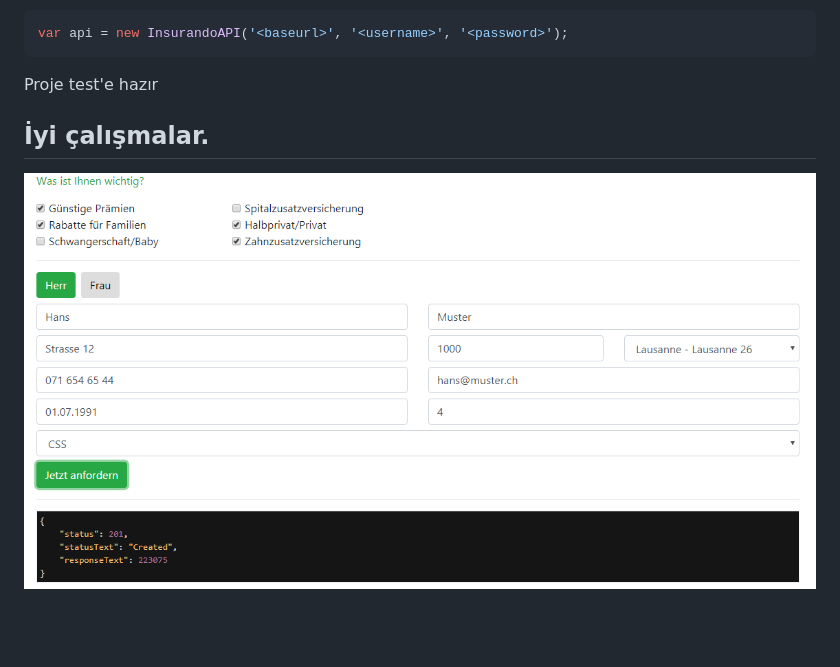
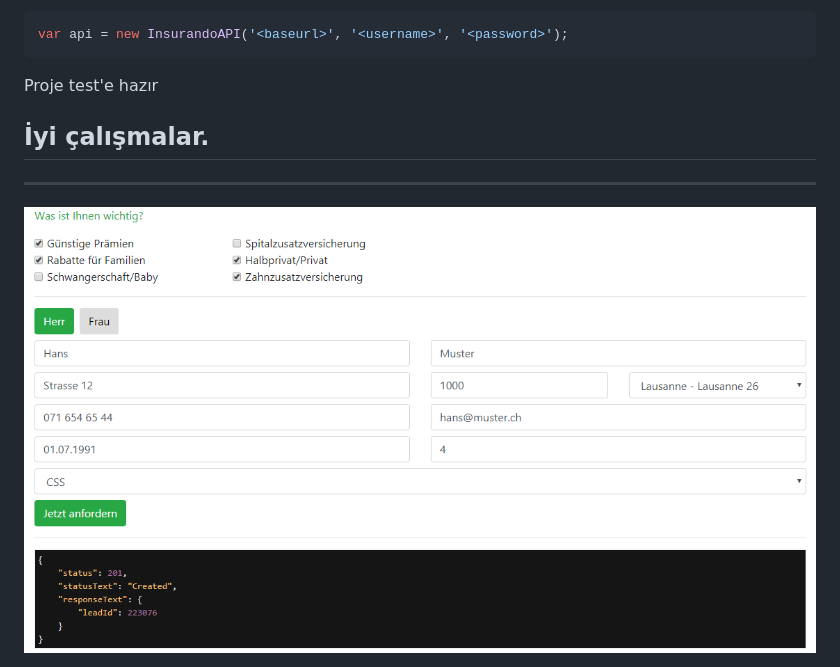
Before and after one commit to gaziaycil123/ExampleVueFormForLead, a Markdown page: README.md, the part around the change. Drawn GitHub-style; pictures changed too: assets/images/Capture.PNG; blank space fills up the shorter version.

Commit message:
change image

```diff
--- a/README.md
+++ b/README.md
@@ -10,4 +10,5 @@ Proje test'e hazır
 
 İyi çalışmalar.
 ---
+---
 <img src="assets/images/Capture.PNG">
```
